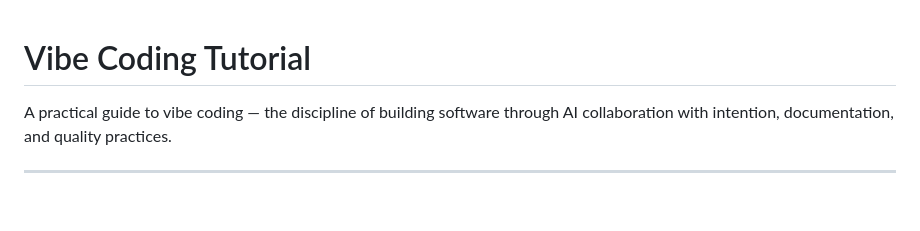
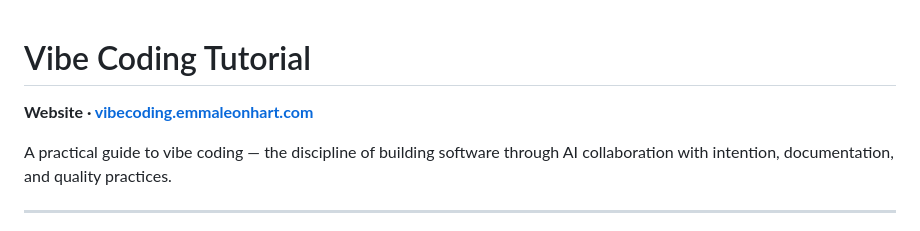
Before and after one commit to EmmaLeonhart/vibecoding-tutorial, a Markdown page: README.md, the part around the change. Rendered like a GitHub page; blank space fills up the shorter version.

Commit message:
README: prominent emmaleonhart.com subdomain link under the title
Per the cross-repo visual-identity pass: link the official project
subdomain prominently right under the README title.

Co-Authored-By: Claude Opus 4.7 (1M context) <noreply@anthropic.com>

```diff
--- a/README.md
+++ b/README.md
@@ -1,4 +1,6 @@
 # Vibe Coding Tutorial
+
+**Website · [vibecoding.emmaleonhart.com](https://vibecoding.emmaleonhart.com)**
 
 A practical guide to vibe coding — the discipline of building software through AI collaboration with intention, documentation, and quality practices.
 
```
